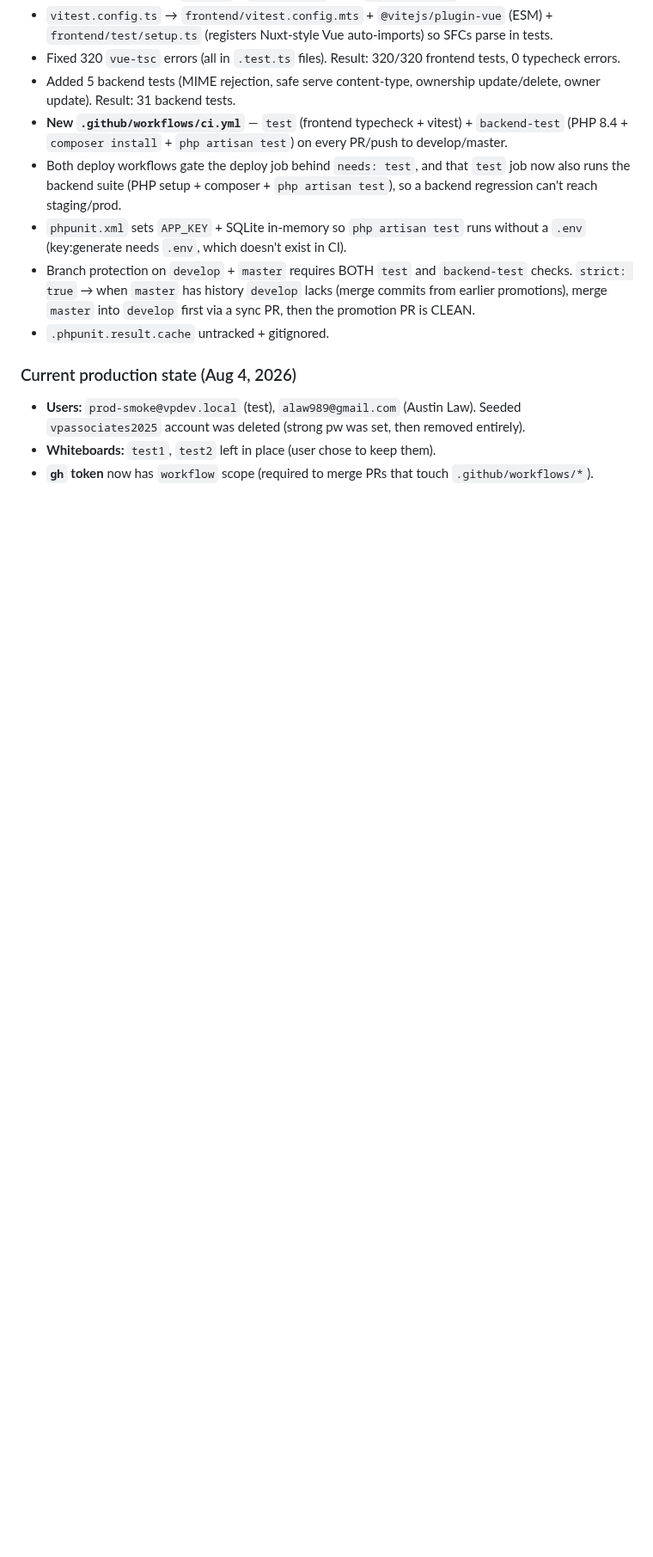
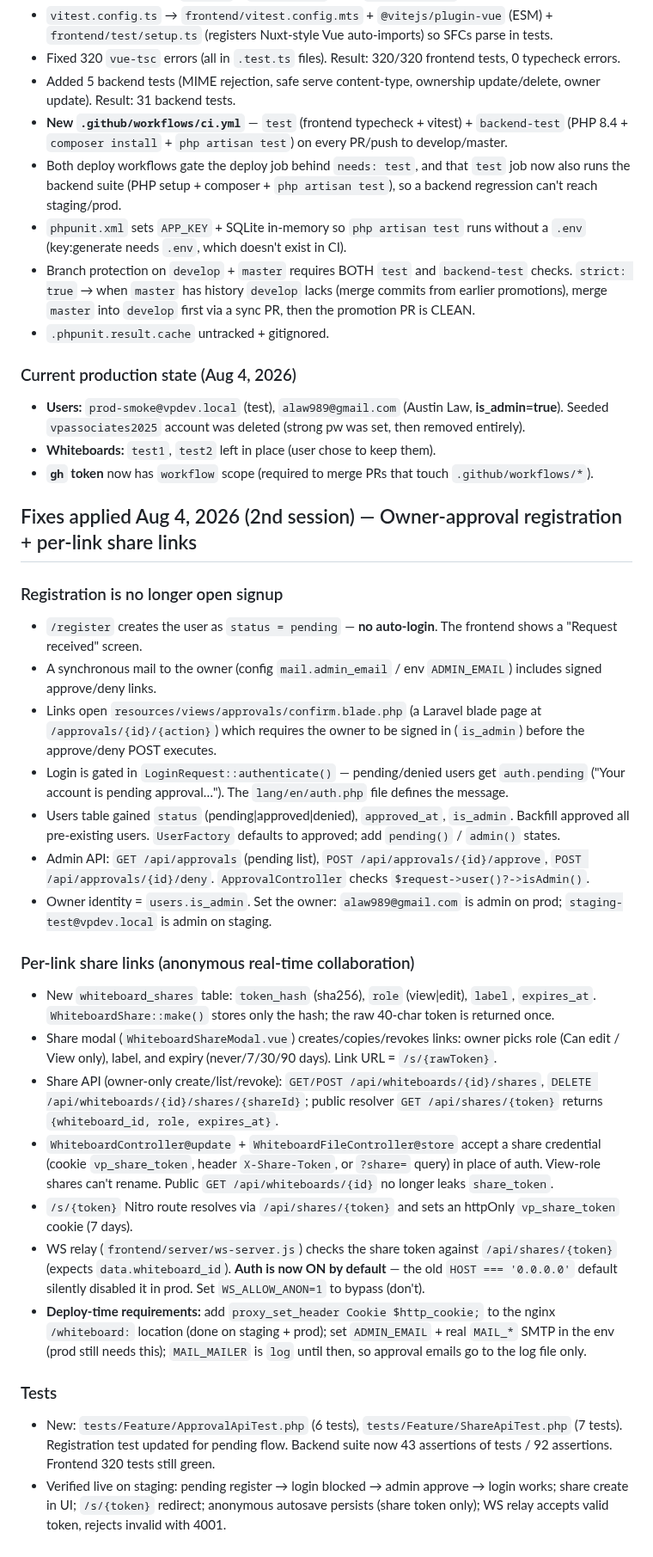
Before and after one commit to alaw989/vp-whiteboard, a Markdown page: AGENTS.md, the part around the change. Shown at 86% size. GitHub-like rendering; blank space fills up the shorter version.

Commit message:
docs: record owner-approval registration + per-link share links

```diff
--- a/AGENTS.md
+++ b/AGENTS.md
@@ -150,6 +150,33 @@ Every change ships through this exact pipeline. Run tests locally before submitt
 
 ### Current production state (Aug 4, 2026)
 
-- **Users:** `prod-smoke@vpdev.local` (test), `alaw989@gmail.com` (Austin Law). Seeded `vpassociates2025` account was deleted (strong pw was set, then removed entirely).
+- **Users:** `prod-smoke@vpdev.local` (test), `alaw989@gmail.com` (Austin Law, **is_admin=true**). Seeded `vpassociates2025` account was deleted (strong pw was set, then removed entirely).
 - **Whiteboards:** `test1`, `test2` left in place (user chose to keep them).
 - **`gh` token** now has `workflow` scope (required to merge PRs that touch `.github/workflows/*`).
+
+## Fixes applied Aug 4, 2026 (2nd session) — Owner-approval registration + per-link share links
+
+### Registration is no longer open signup
+
+- `/register` creates the user as `status = pending` — **no auto-login**. The frontend shows a "Request received" screen.
+- A synchronous mail to the owner (config `mail.admin_email` / env `ADMIN_EMAIL`) includes signed approve/deny links.
+- Links open `resources/views/approvals/confirm.blade.php` (a Laravel blade page at `/approvals/{id}/{action}`) which requires the owner to be signed in (`is_admin`) before the approve/deny POST executes.
+- Login is gated in `LoginRequest::authenticate()` — pending/denied users get `auth.pending` ("Your account is pending approval…"). The `lang/en/auth.php` file defines the message.
+- Users table gained `status` (pending|approved|denied), `approved_at`, `is_admin`. Backfill approved all pre-existing users. `UserFactory` defaults to approved; add `pending()` / `admin()` states.
+- Admin API: `GET /api/approvals` (pending list), `POST /api/approvals/{id}/approve`, `POST /api/approvals/{id}/deny`. `ApprovalController` checks `$request->user()?->isAdmin()`.
+- Owner identity = `users.is_admin`. Set the owner: `alaw989@gmail.com` is admin on prod; `staging-test@vpdev.local` is admin on staging.
+
+### Per-link share links (anonymous real-time collaboration)
+
+- New `whiteboard_shares` table: `token_hash` (sha256), `role` (view|edit), `label`, `expires_at`. `WhiteboardShare::make()` stores only the hash; the raw 40-char token is returned once.
+- Share modal (`WhiteboardShareModal.vue`) creates/copies/revokes links: owner picks role (Can edit / View only), label, and expiry (never/7/30/90 days). Link URL = `/s/{rawToken}`.
+- Share API (owner-only create/list/revoke): `GET/POST /api/whiteboards/{id}/shares`, `DELETE /api/whiteboards/{id}/shares/{shareId}`; public resolver `GET /api/shares/{token}` returns `{whiteboard_id, role, expires_at}`.
+- `WhiteboardController@update` + `WhiteboardFileController@store` accept a share credential (cookie `vp_share_token`, header `X-Share-Token`, or `?share=` query) in place of auth. View-role shares can't rename. Public `GET /api/whiteboards/{id}` no longer leaks `share_token`.
+- `/s/{token}` Nitro route resolves via `/api/shares/{token}` and sets an httpOnly `vp_share_token` cookie (7 days).
+- WS relay (`frontend/server/ws-server.js`) checks the share token against `/api/shares/{token}` (expects `data.whiteboard_id`). **Auth is now ON by default** — the old `HOST === '0.0.0.0'` default silently disabled it in prod. Set `WS_ALLOW_ANON=1` to bypass (don't).
+- **Deploy-time requirements:** add `proxy_set_header Cookie $http_cookie;` to the nginx `/whiteboard:` location (done on staging + prod); set `ADMIN_EMAIL` + real `MAIL_*` SMTP in the env (prod still needs this); `MAIL_MAILER` is `log` until then, so approval emails go to the log file only.
+
+### Tests
+
+- New: `tests/Feature/ApprovalApiTest.php` (6 tests), `tests/Feature/ShareApiTest.php` (7 tests). Registration test updated for pending flow. Backend suite now 43 assertions of tests / 92 assertions. Frontend 320 tests still green.
+- Verified live on staging: pending register → login blocked → admin approve → login works; share create in UI; `/s/{token}` redirect; anonymous autosave persists (share token only); WS relay accepts valid token, rejects invalid with 4001.
```
